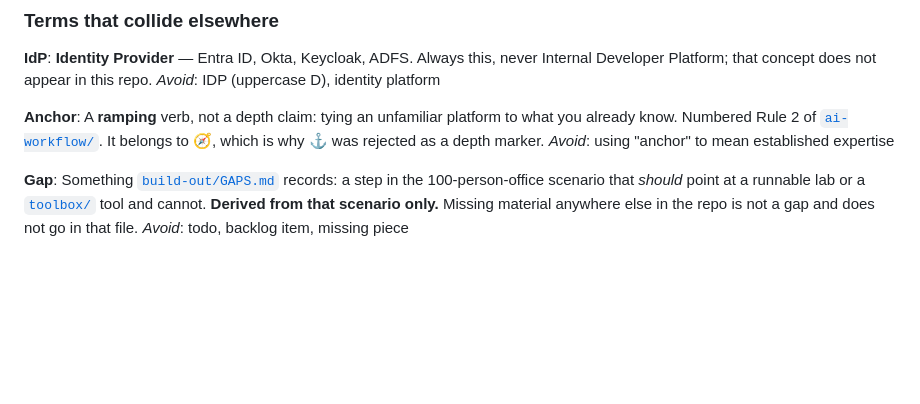
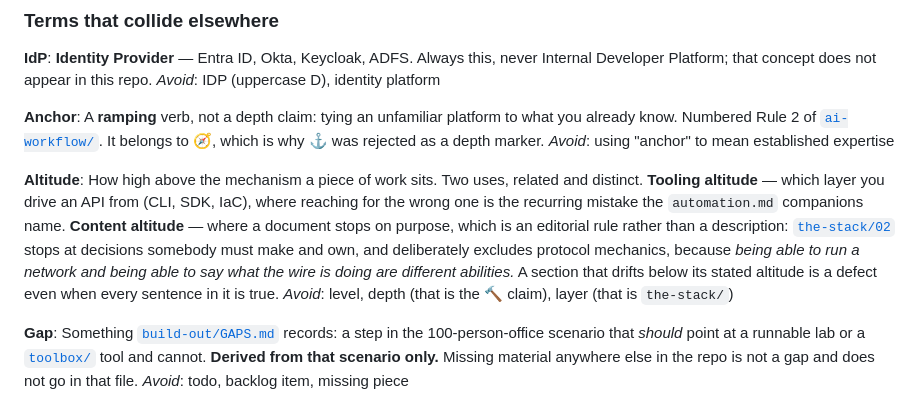
Before and after one commit to vicenteliu/sysadmin-self-cultivation, a Markdown page: CONTEXT.md, the part around the change. Drawn GitHub-style; blank space fills up the shorter version.

Commit message:
docs: define altitude, which nine files were already using as a term
It carries two related senses and both are load-bearing: tooling altitude decides
which layer you drive an API from, and content altitude decides where a document
stops. The second is an editorial rule, not a description — a section that drifts
below its stated altitude is a defect even when every sentence in it is true, and
site-network-design.md is the tenth file to rely on that.

_Avoid_ fences it against depth, which is the 🔨 claim, and layer, which is
the-stack/.

Co-Authored-By: Claude Opus 5 (1M context) <noreply@anthropic.com>

```diff
--- a/CONTEXT.md
+++ b/CONTEXT.md
@@ -115,6 +115,18 @@ already know. Numbered Rule 2 of [`ai-workflow/`](ai-workflow/how-i-use-ai-to-le
 It belongs to 🧭, which is why ⚓ was rejected as a depth marker.
 _Avoid_: using "anchor" to mean established expertise
 
+**Altitude**:
+How high above the mechanism a piece of work sits. Two uses, related and distinct.
+**Tooling altitude** — which layer you drive an API from (CLI, SDK, IaC), where
+reaching for the wrong one is the recurring mistake the `automation.md` companions
+name. **Content altitude** — where a document stops on purpose, which is an editorial
+rule rather than a description: [`the-stack/02`](the-stack/02-network.md) stops at
+decisions somebody must make and own, and deliberately excludes protocol mechanics,
+because *being able to run a network and being able to say what the wire is doing are
+different abilities.* A section that drifts below its stated altitude is a defect even
+when every sentence in it is true.
+_Avoid_: level, depth (that is the 🔨 claim), layer (that is `the-stack/`)
+
 **Gap**:
 Something [`build-out/GAPS.md`](build-out/GAPS.md) records: a step in the
 100-person-office scenario that *should* point at a runnable lab or a
```
